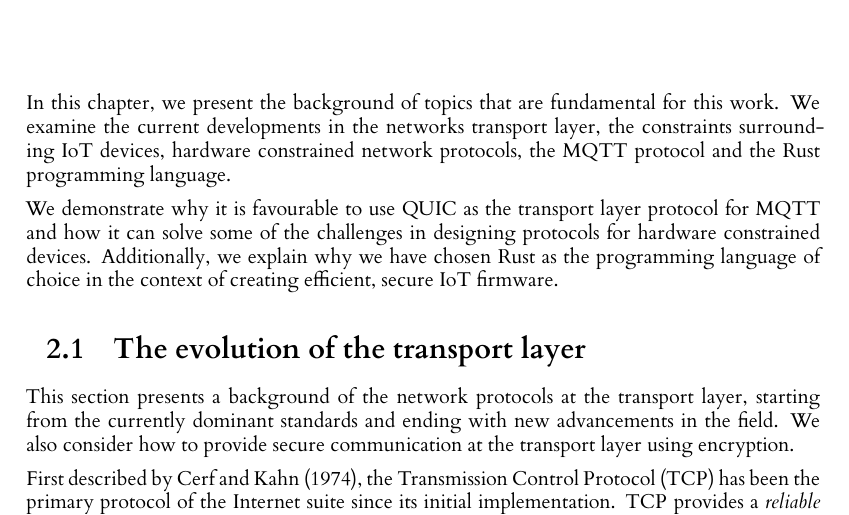
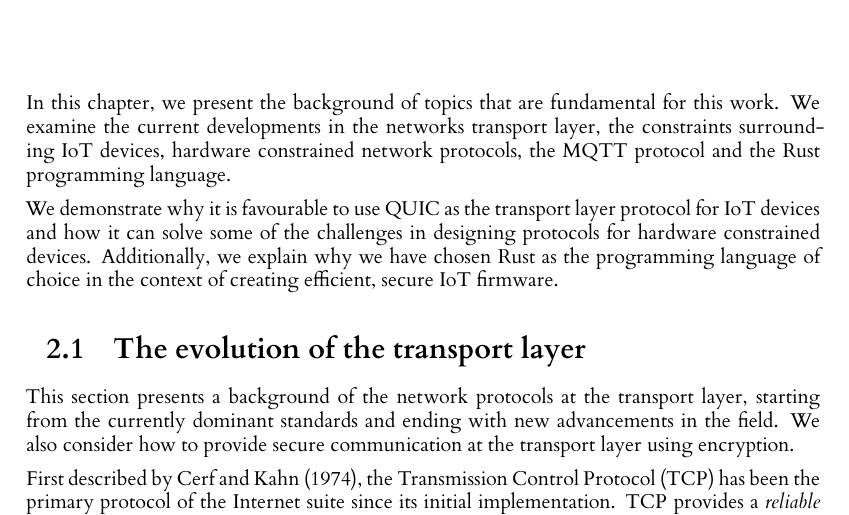
Before and after one commit to Apolexian/level-four-dissertation, a LaTeX thesis (l4proj.tex, which reads chapters/background/background.tex): part of page 7 of 44, cut so that both start at the same text. Compiled offline with XeLaTeX.

Commit message:
update background

```diff
--- a/chapters/background/background.tex
+++ b/chapters/background/background.tex
@@ -3,7 +3,7 @@
 In this chapter, we present the background of topics that are fundamental for this work.
 We examine the current developments in the networks transport layer, the constraints surrounding IoT devices, hardware constrained network protocols, the MQTT protocol and the Rust programming language.
 
-We demonstrate why it is favourable to use QUIC as the transport layer protocol for MQTT and how it can solve some of the challenges in designing protocols for hardware constrained devices.
+We demonstrate why it is favourable to use QUIC as the transport layer protocol for IoT devices and how it can solve some of the challenges in designing protocols for hardware constrained devices.
 Additionally, we explain why we have chosen Rust as the programming language of choice in the context of creating efficient, secure IoT firmware.
 
 \input{chapters/background/quic.tex}
```
Also changed, not shown: l4proj.pdf.
